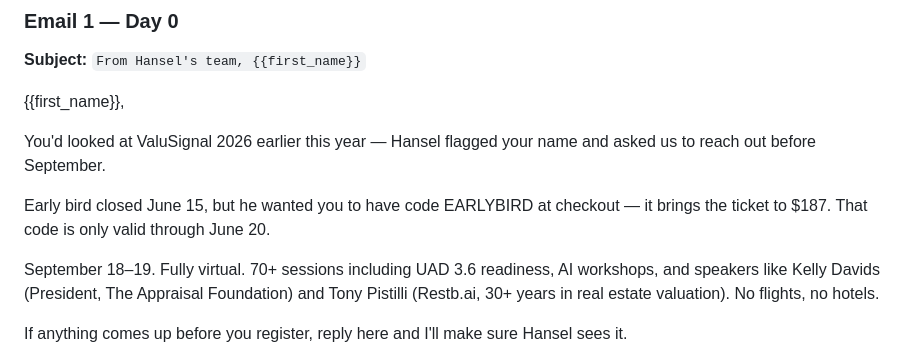
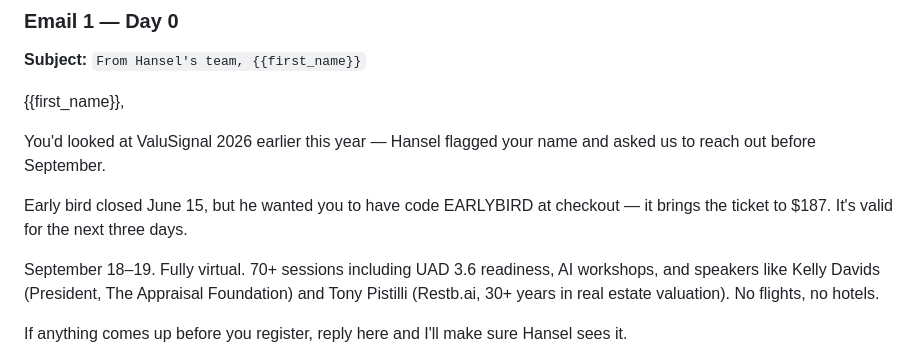
Before and after one commit to Elopezsu/ClaudeCodeTest, a Markdown page: ValuSignal-Promo-Email-Sequences-Jun2026.md, the part around the change. Drawn GitHub-style.

Commit message:
Change June 20 date to 'next three days' in S1 Email 1
Co-Authored-By: Claude Sonnet 4.6 <noreply@anthropic.com>

```diff
--- a/ValuSignal-Promo-Email-Sequences-Jun2026.md
+++ b/ValuSignal-Promo-Email-Sequences-Jun2026.md
@@ -19,7 +19,7 @@
 
 You'd looked at ValuSignal 2026 earlier this year — Hansel flagged your name and asked us to reach out before September.
 
-Early bird closed June 15, but he wanted you to have code EARLYBIRD at checkout — it brings the ticket to $187. That code is only valid through June 20.
+Early bird closed June 15, but he wanted you to have code EARLYBIRD at checkout — it brings the ticket to $187. It's valid for the next three days.
 
 September 18–19. Fully virtual. 70+ sessions including UAD 3.6 readiness, AI workshops, and speakers like Kelly Davids (President, The Appraisal Foundation) and Tony Pistilli (Restb.ai, 30+ years in real estate valuation). No flights, no hotels.
 
```
